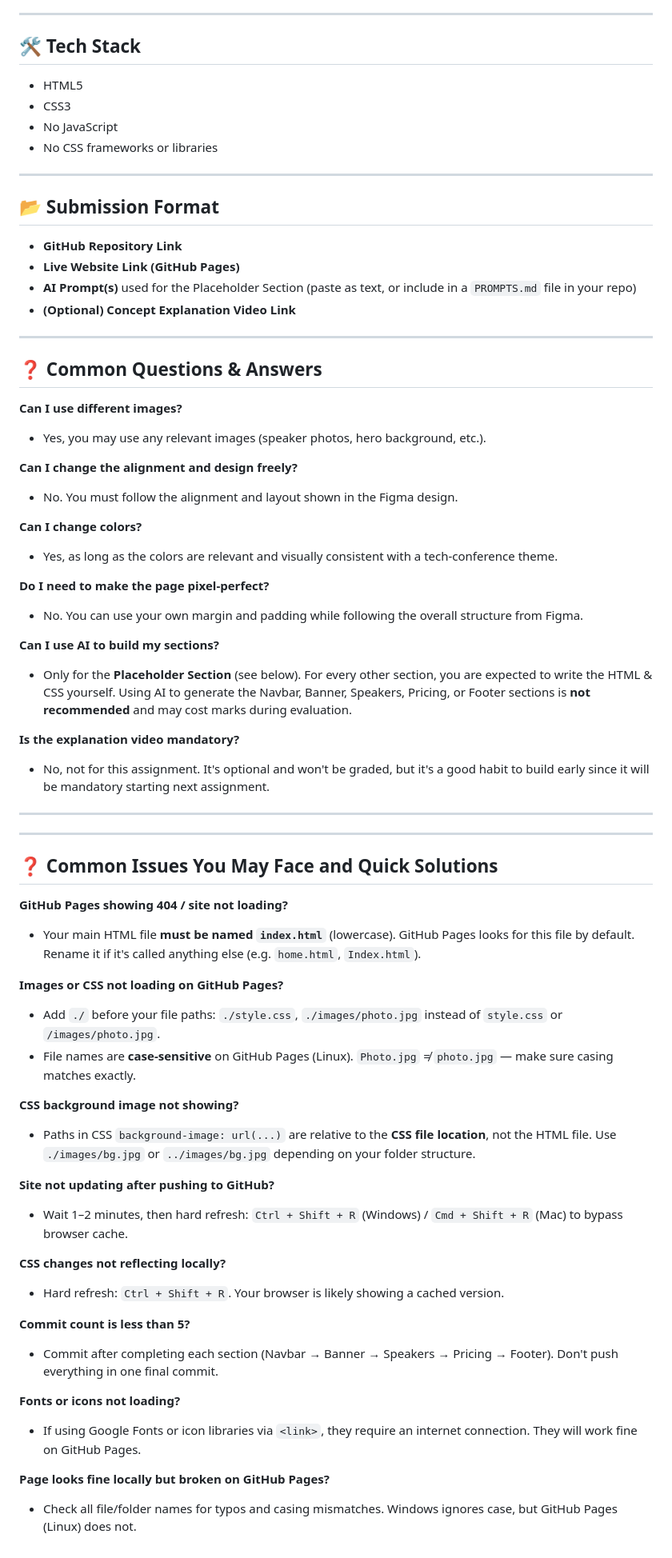
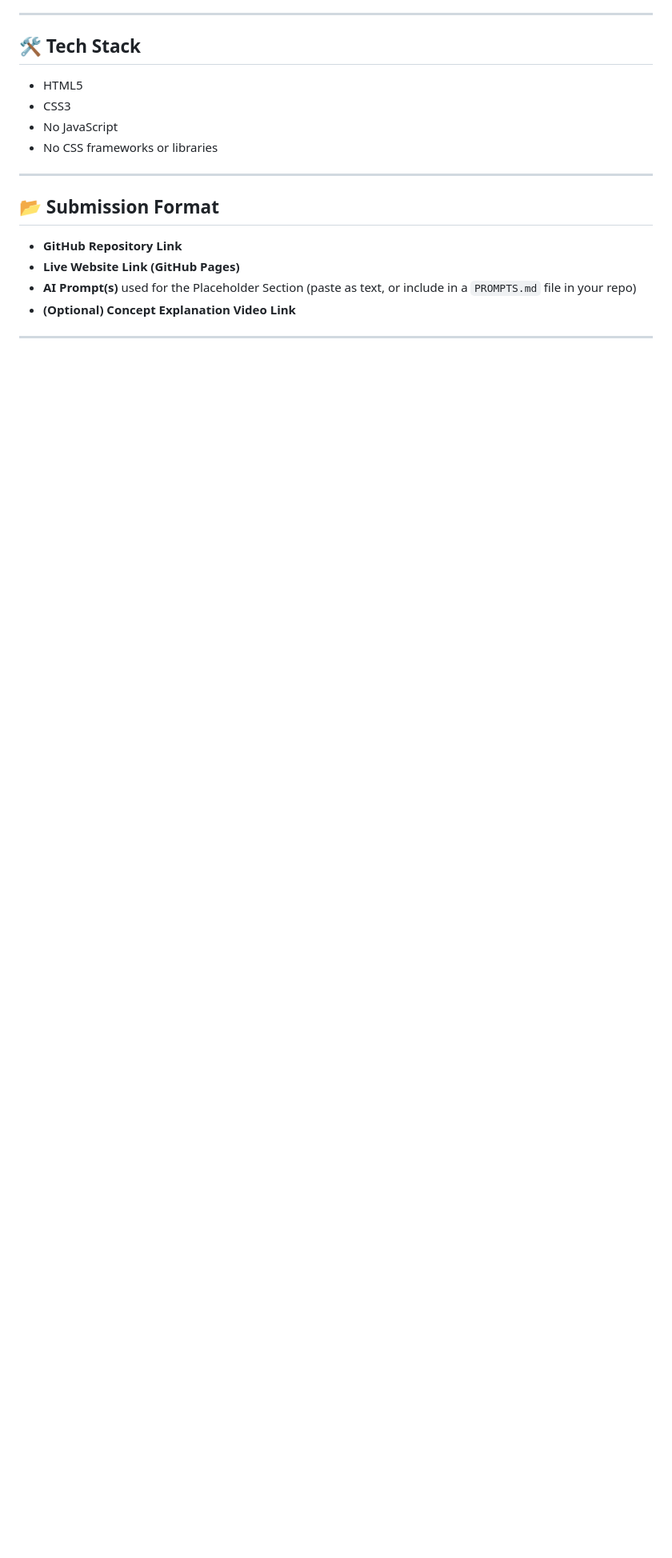
Before and after one commit to md-ashraful-islam-ullas/Dev-Conference-PH-B14-A1, a Markdown page: Readme.md, the part around the change. Shown at 80% size. Rendered like a GitHub page; blank space fills up the shorter version.

```diff
--- a/Readme.md
+++ b/Readme.md
@@ -128,58 +128,3 @@ This is the **only** section where AI usage is expected and encouraged.
 - **(Optional) Concept Explanation Video Link**
 
 ---
-
-## ❓ Common Questions & Answers
-
-**Can I use different images?**
-
-- Yes, you may use any relevant images (speaker photos, hero background, etc.).
-
-**Can I change the alignment and design freely?**
-
-- No. You must follow the alignment and layout shown in the Figma design.
-
-**Can I change colors?**
-
-- Yes, as long as the colors are relevant and visually consistent with a tech-conference theme.
-
-**Do I need to make the page pixel-perfect?**
-
-- No. You can use your own margin and padding while following the overall structure from Figma.
-
-**Can I use AI to build my sections?**
-
-- Only for the **Placeholder Section** (see below). For every other section, you are expected to write the HTML & CSS yourself. Using AI to generate the Navbar, Banner, Speakers, Pricing, or Footer sections is **not recommended** and may cost marks during evaluation.
-
-**Is the explanation video mandatory?**
-- No, not for this assignment. It's optional and won't be graded, but it's a good habit to build early since it will be mandatory starting next assignment.
-
----
----
-
-## ❓ Common Issues You May Face and Quick Solutions
-
-**GitHub Pages showing 404 / site not loading?**
-- Your main HTML file **must be named `index.html`** (lowercase). GitHub Pages looks for this file by default. Rename it if it's called anything else (e.g. `home.html`, `Index.html`).
-
-**Images or CSS not loading on GitHub Pages?**
-- Add `./` before your file paths: `./style.css`, `./images/photo.jpg` instead of `style.css` or `/images/photo.jpg`.
-- File names are **case-sensitive** on GitHub Pages (Linux). `Photo.jpg` ≠ `photo.jpg` — make sure casing matches exactly.
-
-**CSS background image not showing?**
-- Paths in CSS `background-image: url(...)` are relative to the **CSS file location**, not the HTML file. Use `./images/bg.jpg` or `../images/bg.jpg` depending on your folder structure.
-
-**Site not updating after pushing to GitHub?**
-- Wait 1–2 minutes, then hard refresh: `Ctrl + Shift + R` (Windows) / `Cmd + Shift + R` (Mac) to bypass browser cache.
-
-**CSS changes not reflecting locally?**
-- Hard refresh: `Ctrl + Shift + R`. Your browser is likely showing a cached version.
-
-**Commit count is less than 5?**
-- Commit after completing each section (Navbar → Banner → Speakers → Pricing → Footer). Don't push everything in one final commit.
-
-**Fonts or icons not loading?**
-- If using Google Fonts or icon libraries via `<link>`, they require an internet connection. They will work fine on GitHub Pages.
-
-**Page looks fine locally but broken on GitHub Pages?**
-- Check all file/folder names for typos and casing mismatches. Windows ignores case, but GitHub Pages (Linux) does not.
```
Also changed, not shown: PROMPTS.md (added, +30 -0 lines).
